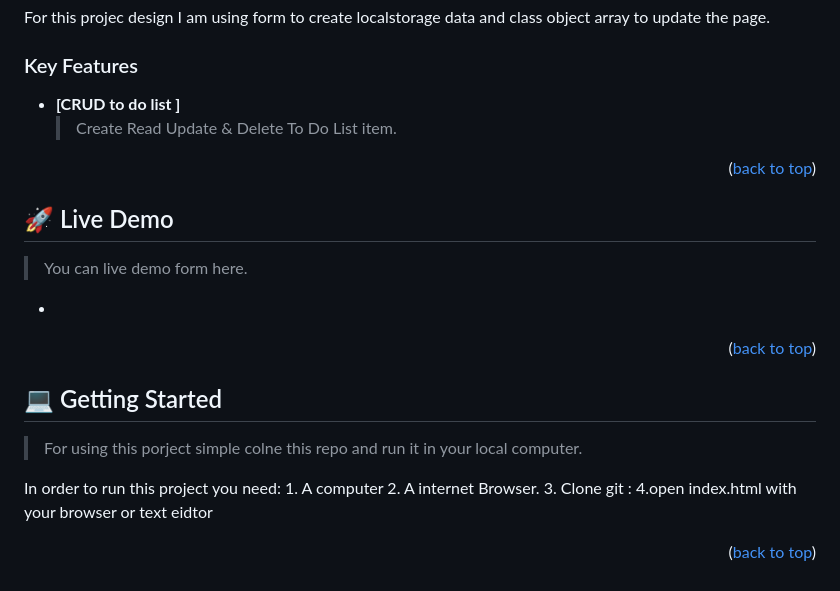
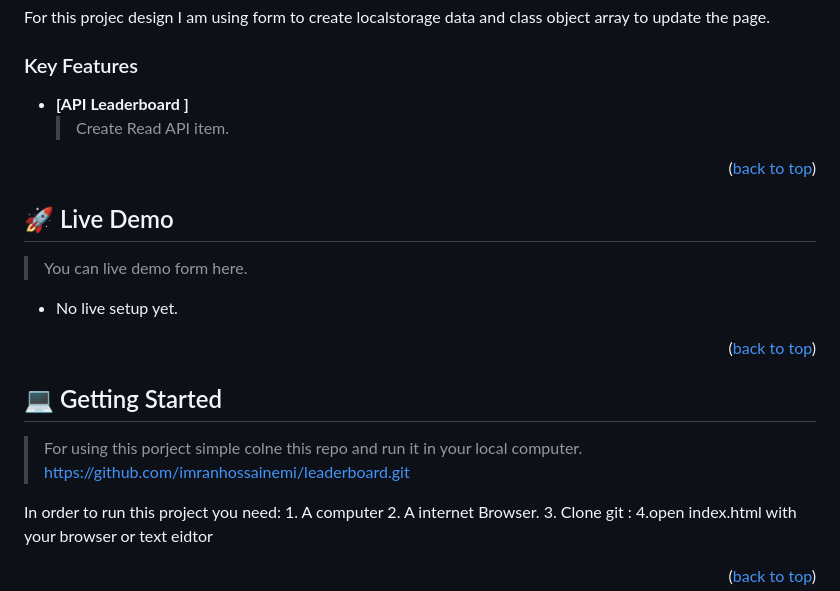
Before and after one commit to imranhossainemi/leaderboard, a Markdown page: README.md, the part around the change. GitHub-like rendering.

```diff
--- a/README.md
+++ b/README.md
@@ -67,8 +67,8 @@ For this projec design I am using form to create localstorage data and class obj
 
 ### Key Features <a name="key-features"></a>
 
-- **[CRUD to do list ]**
-  > Create Read Update & Delete To Do List item.
+- **[API Leaderboard ]**
+  > Create Read API item.
   <!--
   - **[key_feature_2]**
   - **[key_feature_3]** -->
@@ -81,7 +81,7 @@ For this projec design I am using form to create localstorage data and class obj
 
 > You can live demo form here.
 
--
+- No live setup yet.
 
 <p align="right">(<a href="#readme-top">back to top</a>)</p>
 
@@ -90,6 +90,7 @@ For this projec design I am using form to create localstorage data and class obj
 ## 💻 Getting Started <a name="getting-started"></a>
 
 > For using this porject simple colne this repo and run it in your local computer.
+> https://github.com/imranhossainemi/leaderboard.git
 
 In order to run this project you need: 1. A computer 2. A internet Browser. 3. Clone git :
 4.open index.html with your browser or text eidtor
```
